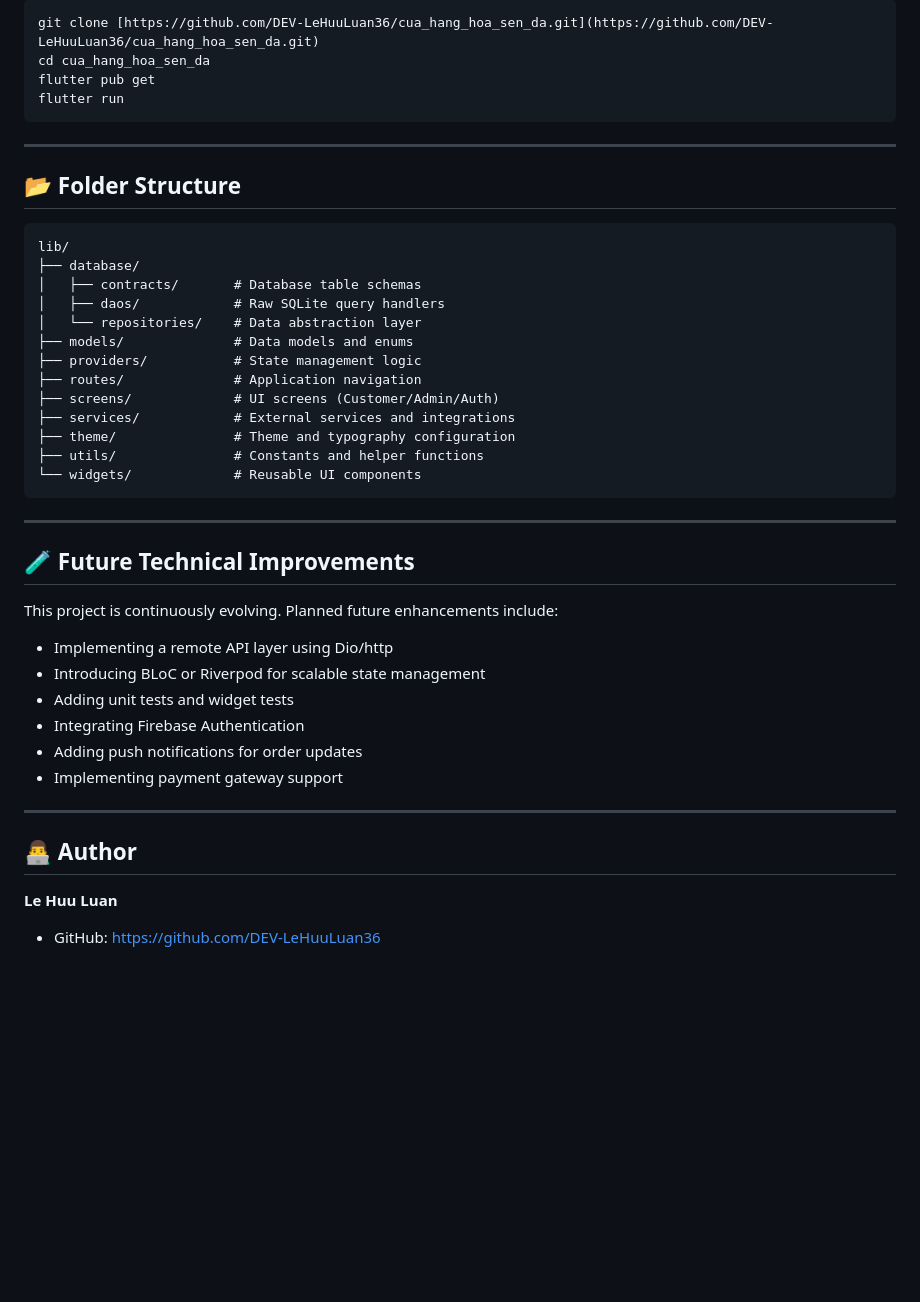
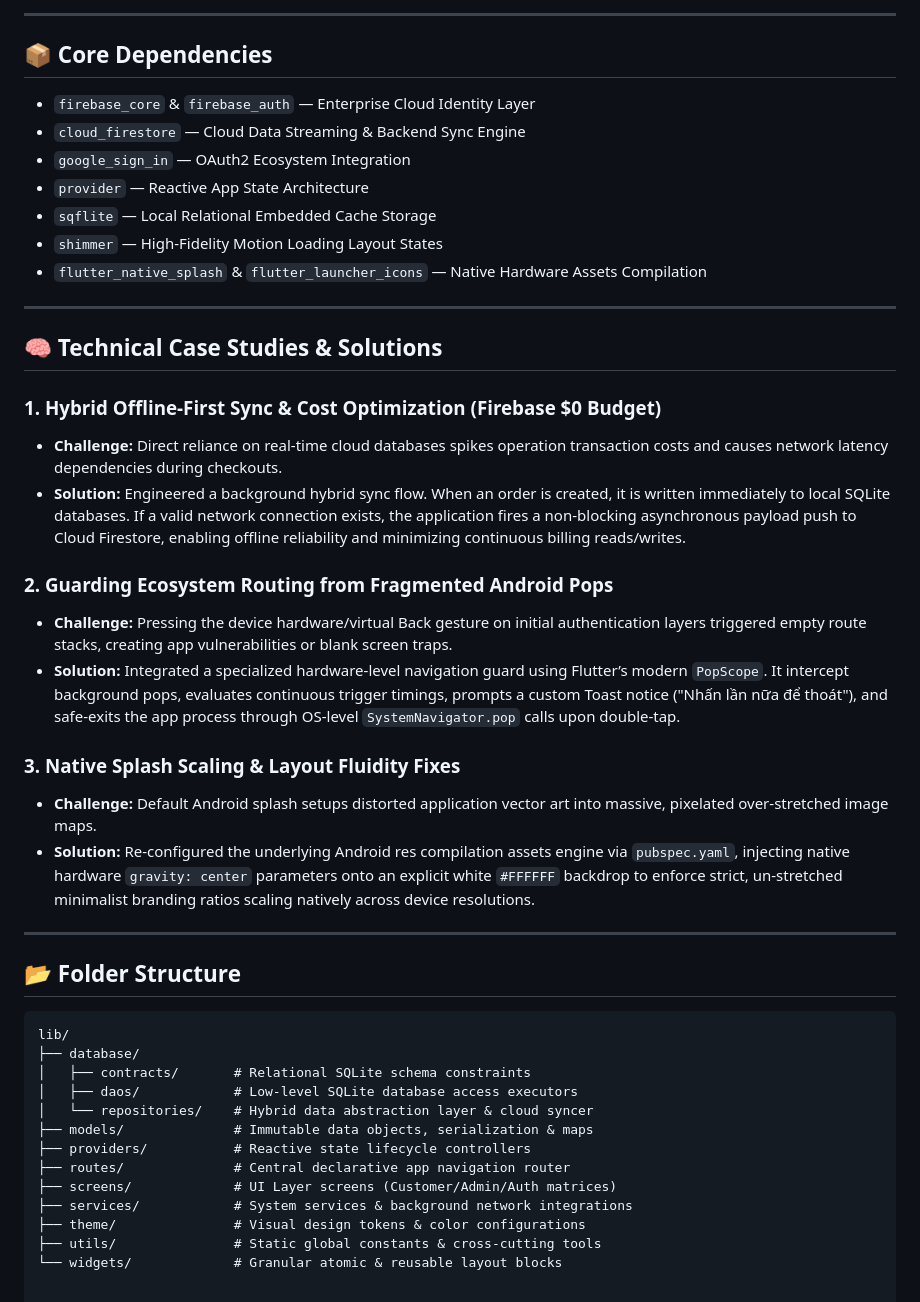
Before and after one commit to DEV-LeHuuLuan36/cua_hang_hoa_sen_da, a Markdown page: README.md, the part around one of its changes. GitHub-like rendering; blank space fills up the shorter version.

````diff
--- a/README.md
+++ b/README.md
@@ -92,44 +52,47 @@ Run the following commands to set up the project locally:
 
-    git clone [https://github.com/DEV-LeHuuLuan36/cua_hang_hoa_sen_da.git](https://github.com/DEV-LeHuuLuan36/cua_hang_hoa_sen_da.git)
-    cd cua_hang_hoa_sen_da
-    flutter pub get
-    flutter run
+---
+
+## 📦 Core Dependencies
+
+- `firebase_core` & `firebase_auth` — Enterprise Cloud Identity Layer
+- `cloud_firestore` — Cloud Data Streaming & Backend Sync Engine
+- `google_sign_in` — OAuth2 Ecosystem Integration
+- `provider` — Reactive App State Architecture
+- `sqflite` — Local Relational Embedded Cache Storage
+- `shimmer` — High-Fidelity Motion Loading Layout States
+- `flutter_native_splash` & `flutter_launcher_icons` — Native Hardware Assets Compilation
+
+---
+
+## 🧠 Technical Case Studies & Solutions
+
+### 1. Hybrid Offline-First Sync & Cost Optimization (Firebase $0 Budget)
+* **Challenge:** Direct reliance on real-time cloud databases spikes operation transaction costs and causes network latency dependencies during checkouts.
+* **Solution:** Engineered a background hybrid sync flow. When an order is created, it is written immediately to local SQLite databases. If a valid network connection exists, the application fires a non-blocking asynchronous payload push to Cloud Firestore, enabling offline reliability and minimizing continuous billing reads/writes.
+
+### 2. Guarding Ecosystem Routing from Fragmented Android Pops
+* **Challenge:** Pressing the device hardware/virtual Back gesture on initial authentication layers triggered empty route stacks, creating app vulnerabilities or blank screen traps.
+* **Solution:** Integrated a specialized hardware-level navigation guard using Flutter’s modern `PopScope`. It intercept background pops, evaluates continuous trigger timings, prompts a custom Toast notice ("Nhấn lần nữa để thoát"), and safe-exits the app process through OS-level `SystemNavigator.pop` calls upon double-tap.
+
+### 3. Native Splash Scaling & Layout Fluidity Fixes
+* **Challenge:** Default Android splash setups distorted application vector art into massive, pixelated over-stretched image maps.
+* **Solution:** Re-configured the underlying Android res compilation assets engine via `pubspec.yaml`, injecting native hardware `gravity: center` parameters onto an explicit white `#FFFFFF` backdrop to enforce strict, un-stretched minimalist branding ratios scaling natively across device resolutions.
 
 ---
 
 ## 📂 Folder Structure
 
-    lib/
-    ├── database/
-    │   ├── contracts/       # Database table schemas
-    │   ├── daos/            # Raw SQLite query handlers
-    │   └── repositories/    # Data abstraction layer
-    ├── models/              # Data models and enums
-    ├── providers/           # State management logic
-    ├── routes/              # Application navigation
-    ├── screens/             # UI screens (Customer/Admin/Auth)
-    ├── services/            # External services and integrations
-    ├── theme/               # Theme and typography configuration
-    ├── utils/               # Constants and helper functions
-    └── widgets/             # Reusable UI components
-
----
-
-## 🧪 Future Technical Improvements
-
-This project is continuously evolving. Planned future enhancements include:
-
-* Implementing a remote API layer using Dio/http
-* Introducing BLoC or Riverpod for scalable state management
-* Adding unit tests and widget tests
-* Integrating Firebase Authentication
-* Adding push notifications for order updates
-* Implementing payment gateway support
-
----
-
-## 👨‍💻 Author
-
-**Le Huu Luan**
-
-* GitHub: [https://github.com/DEV-LeHuuLuan36](https://github.com/DEV-LeHuuLuan36)
+```text
+lib/
+├── database/
+│   ├── contracts/       # Relational SQLite schema constraints
+│   ├── daos/            # Low-level SQLite database access executors
+│   └── repositories/    # Hybrid data abstraction layer & cloud syncer
+├── models/              # Immutable data objects, serialization & maps
+├── providers/           # Reactive state lifecycle controllers
+├── routes/              # Central declarative app navigation router
+├── screens/             # UI Layer screens (Customer/Admin/Auth matrices)
+├── services/            # System services & background network integrations
+├── theme/               # Visual design tokens & color configurations
+├── utils/               # Static global constants & cross-cutting tools
+└── widgets/             # Granular atomic & reusable layout blocks
````
Also changed, not shown: other parts of README.md (+14 -54 lines).
